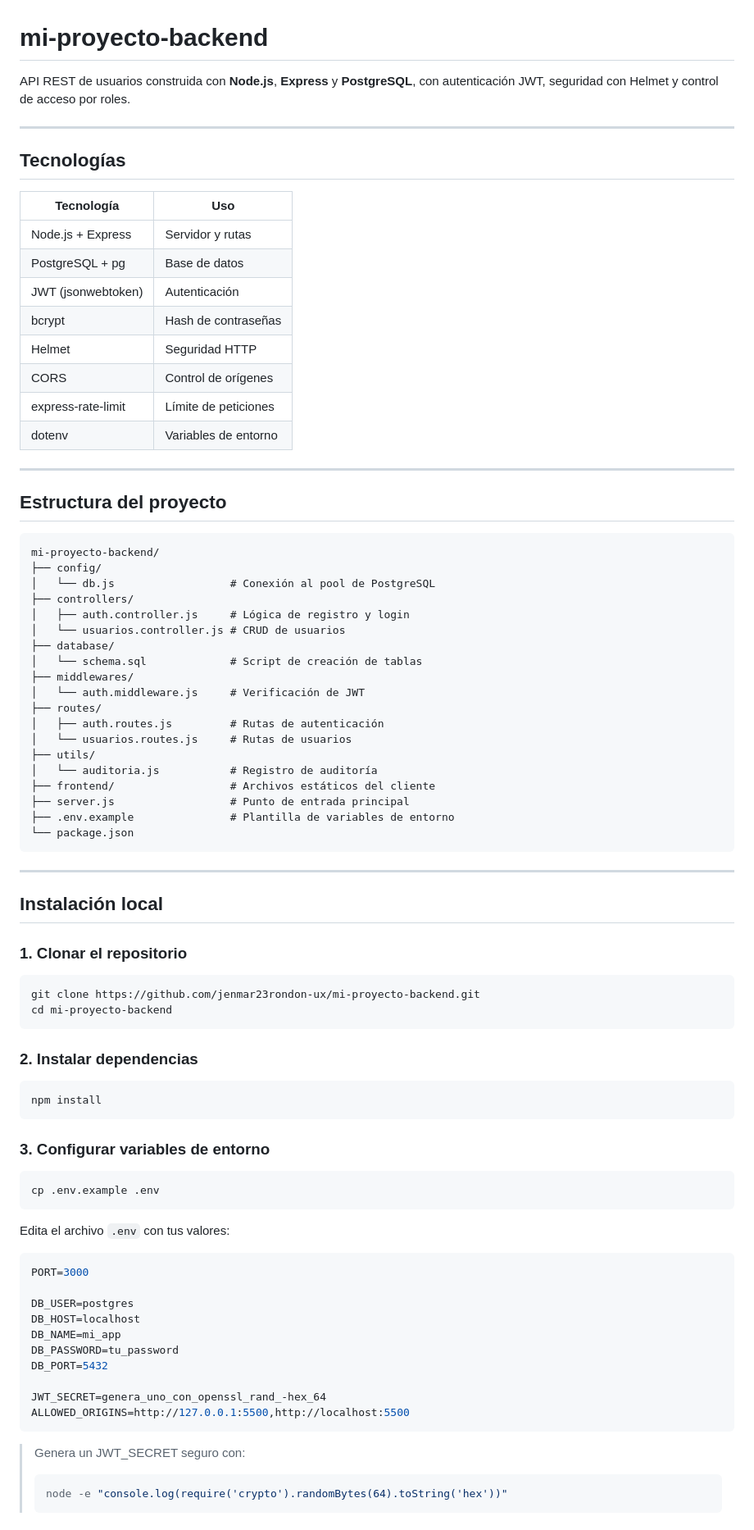
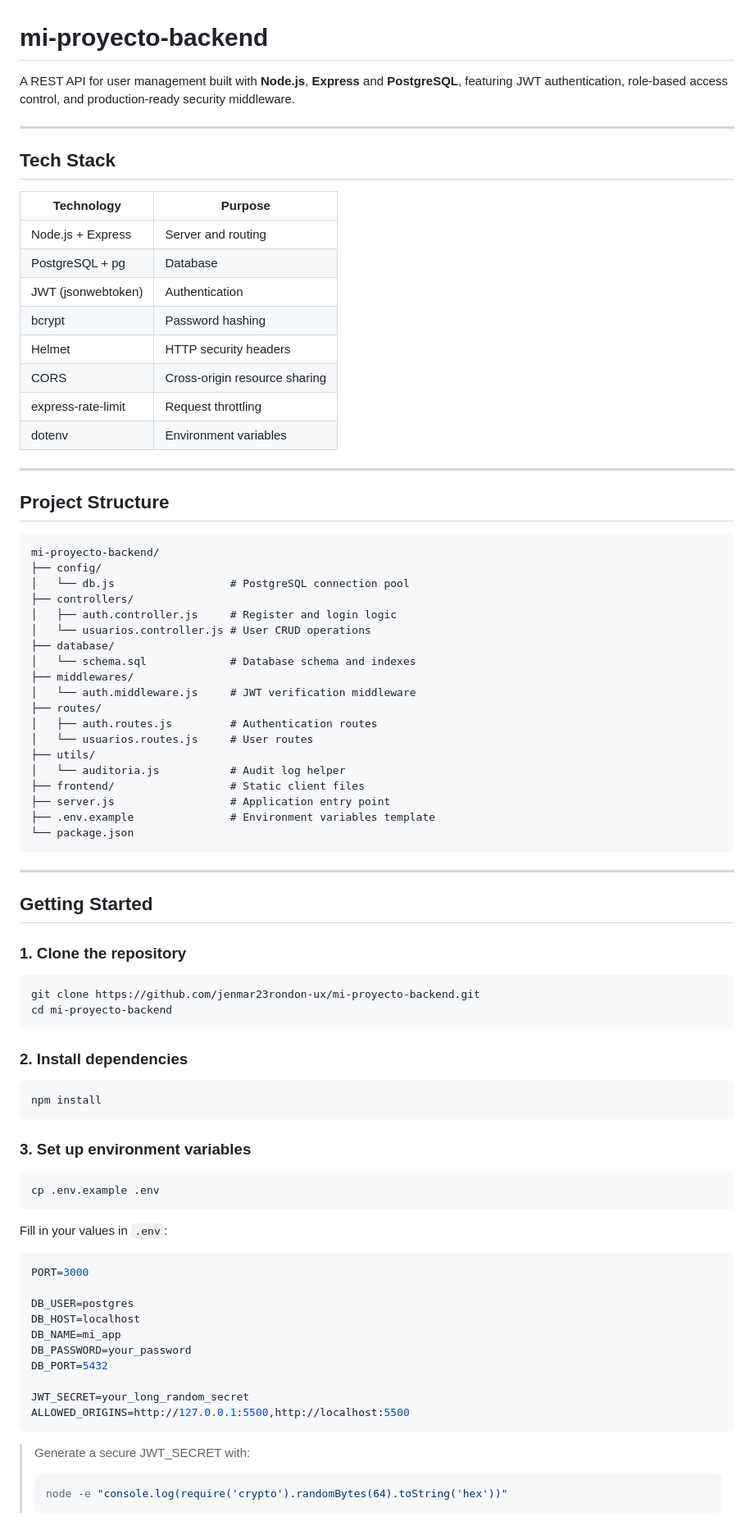
Before and after one commit to jenmar23rondon-ux/user-management-api, a Markdown page: README.md, the part around one of its changes. Shown at 82% size. Rendered like a GitHub page.

Commit message:
docs: README rewritten in English

````diff
--- a/README.md
+++ b/README.md
@@ -1,72 +1,72 @@
 # mi-proyecto-backend
 
-API REST de usuarios construida con **Node.js**, **Express** y **PostgreSQL**, con autenticación JWT, seguridad con Helmet y control de acceso por roles.
+A REST API for user management built with **Node.js**, **Express** and **PostgreSQL**, featuring JWT authentication, role-based access control, and production-ready security middleware.
 
 ---
 
-## Tecnologías
+## Tech Stack
 
-| Tecnología | Uso |
+| Technology | Purpose |
 |---|---|
-| Node.js + Express | Servidor y rutas |
-| PostgreSQL + pg | Base de datos |
-| JWT (jsonwebtoken) | Autenticación |
-| bcrypt | Hash de contraseñas |
-| Helmet | Seguridad HTTP |
-| CORS | Control de orígenes |
-| express-rate-limit | Límite de peticiones |
-| dotenv | Variables de entorno |
+| Node.js + Express | Server and routing |
+| PostgreSQL + pg | Database |
+| JWT (jsonwebtoken) | Authentication |
+| bcrypt | Password hashing |
+| Helmet | HTTP security headers |
+| CORS | Cross-origin resource sharing |
+| express-rate-limit | Request throttling |
+| dotenv | Environment variables |
 
 ---
 
-## Estructura del proyecto
+## Project Structure
 
 ```
 mi-proyecto-backend/
 ├── config/
-│   └── db.js                  # Conexión al pool de PostgreSQL
+│   └── db.js                  # PostgreSQL connection pool
 ├── controllers/
-│   ├── auth.controller.js     # Lógica de registro y login
-│   └── usuarios.controller.js # CRUD de usuarios
+│   ├── auth.controller.js     # Register and login logic
+│   └── usuarios.controller.js # User CRUD operations
 ├── database/
-│   └── schema.sql             # Script de creación de tablas
+│   └── schema.sql             # Database schema and indexes
 ├── middlewares/
-│   └── auth.middleware.js     # Verificación de JWT
+│   └── auth.middleware.js     # JWT verification middleware
 ├── routes/
-│   ├── auth.routes.js         # Rutas de autenticación
-│   └── usuarios.routes.js     # Rutas de usuarios
+│   ├── auth.routes.js         # Authentication routes
+│   └── usuarios.routes.js     # User routes
 ├── utils/
-│   └── auditoria.js           # Registro de auditoría
-├── frontend/                  # Archivos estáticos del cliente
-├── server.js                  # Punto de entrada principal
-├── .env.example               # Plantilla de variables de entorno
+│   └── auditoria.js           # Audit log helper
+├── frontend/                  # Static client files
+├── server.js                  # Application entry point
+├── .env.example               # Environment variables template
 └── package.json
 ```
 
 ---
 
-## Instalación local
+## Getting Started
 
-### 1. Clonar el repositorio
+### 1. Clone the repository
 
 ```bash
 git clone https://github.com/jenmar23rondon-ux/mi-proyecto-backend.git
 cd mi-proyecto-backend
 ```
 
-### 2. Instalar dependencias
+### 2. Install dependencies
 
 ```bash
 npm install
 ```
 
-### 3. Configurar variables de entorno
+### 3. Set up environment variables
 
 ```bash
 cp .env.example .env
 ```
 
-Edita el archivo `.env` con tus valores:
+Fill in your values in `.env`:
 
 ```env
 PORT=3000
@@ -74,14 +74,14 @@ PORT=3000
 DB_USER=postgres
 DB_HOST=localhost
 DB_NAME=mi_app
-DB_PASSWORD=tu_password
+DB_PASSWORD=your_password
 DB_PORT=5432
 
-JWT_SECRET=genera_uno_con_openssl_rand_-hex_64
+JWT_SECRET=your_long_random_secret
 ALLOWED_ORIGINS=http://127.0.0.1:5500,http://localhost:5500
 ```
 
-> Genera un JWT_SECRET seguro con:
+> Generate a secure JWT_SECRET with:
 > ```bash
 > node -e "console.log(require('crypto').randomBytes(64).toString('hex'))"
 > ```
````
Also changed, not shown: other parts of README.md (+45 -47 lines).
